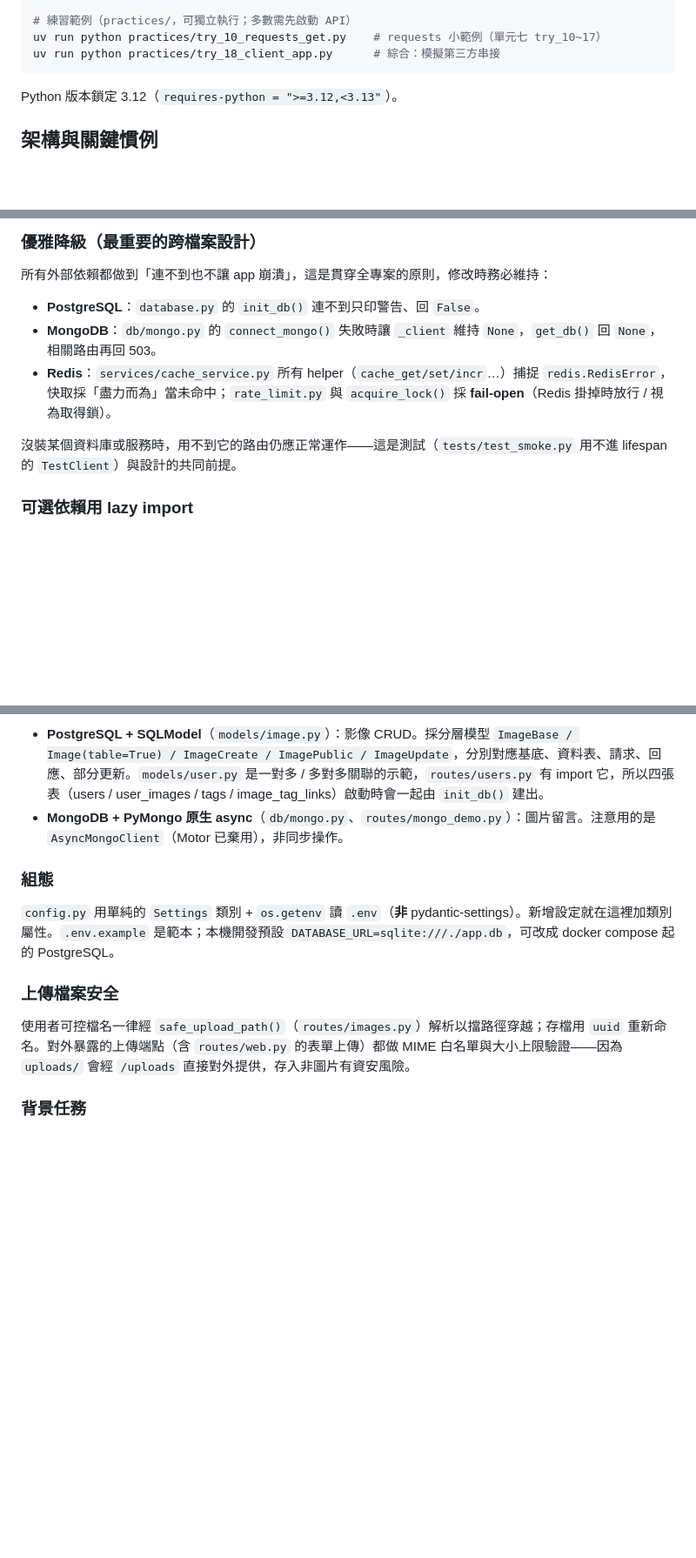
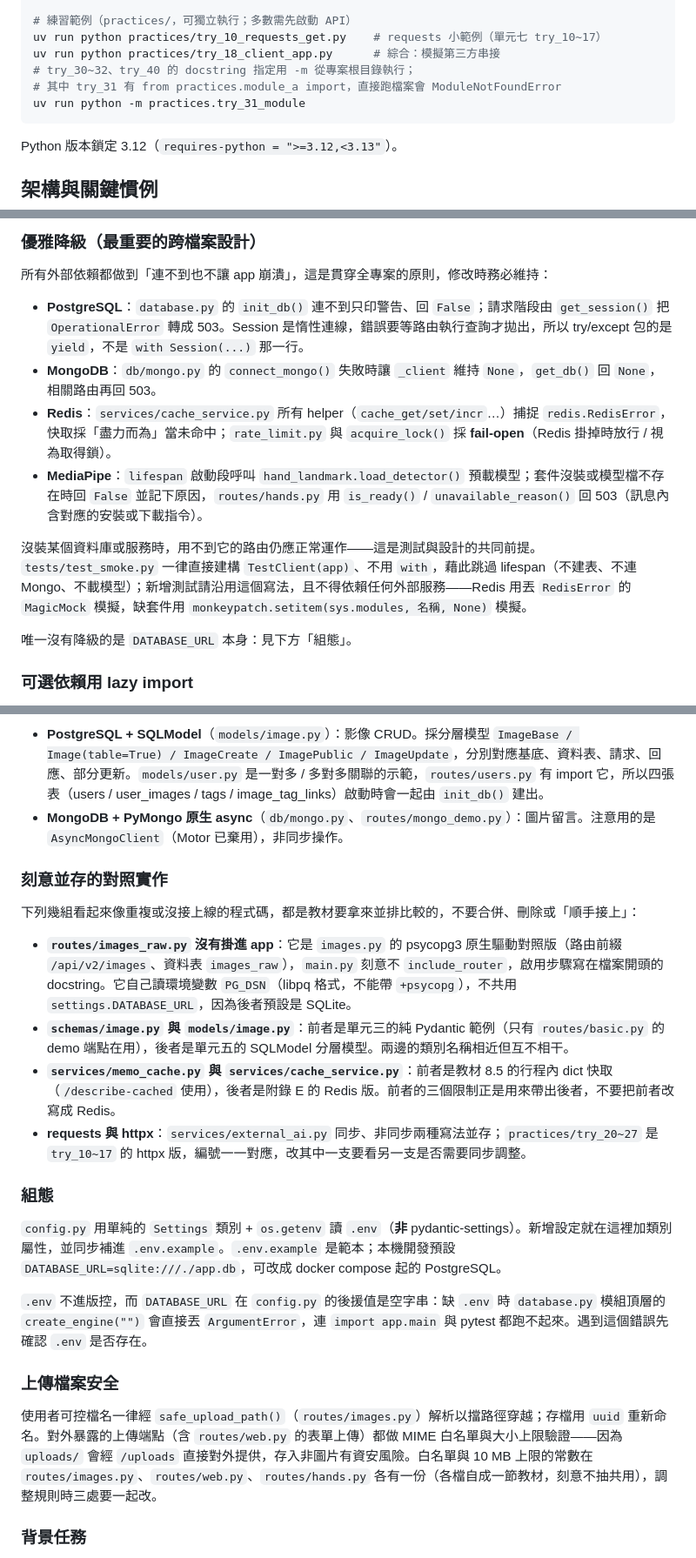
Before and after one commit to shinder/fastapi-ai-image-course, a Markdown page: CLAUDE.md, 3 parts joined by grey strips. Shown at 87% size. Rendered like a GitHub page; blank space fills up the shorter version.

Commit message:
CLAUDE.md：補上 .env 必要性、對照實作、測試慣例等說明
- 缺 .env 時 create_engine("") 會讓 app 一 import 就失敗
- 優雅降級補上 get_session() 的 503 與 MediaPipe 預載
- 新增「刻意並存的對照實作」一節（images_raw、schemas/models、memo_cache/cache_service、requests/httpx）
- 指令區加入模型下載與 practices 的 -m 執行方式
- 上傳驗證常數在三個路由檔各有一份

Co-Authored-By: Claude Fable 5.1 <noreply@anthropic.com>

````diff
--- a/CLAUDE.md
+++ b/CLAUDE.md
@@ -51,6 +58,9 @@ uv run mypy app
 # 練習範例（practices/，可獨立執行；多數需先啟動 API）
 uv run python practices/try_10_requests_get.py    # requests 小範例（單元七 try_10~17）
 uv run python practices/try_18_client_app.py      # 綜合：模擬第三方串接
+# try_30~32、try_40 的 docstring 指定用 -m 從專案根目錄執行；
+# 其中 try_31 有 from practices.module_a import，直接跑檔案會 ModuleNotFoundError
+uv run python -m practices.try_31_module
 ```
 
 Python 版本鎖定 3.12（`requires-python = ">=3.12,<3.13"`）。
@@ -64,11 +74,14 @@ Python 版本鎖定 3.12（`requires-python = ">=3.12,<3.13"`）。
 
 ### 優雅降級（最重要的跨檔案設計）
 所有外部依賴都做到「連不到也不讓 app 崩潰」，這是貫穿全專案的原則，修改時務必維持：
-- **PostgreSQL**：`database.py` 的 `init_db()` 連不到只印警告、回 `False`。
+- **PostgreSQL**：`database.py` 的 `init_db()` 連不到只印警告、回 `False`；請求階段由 `get_session()` 把 `OperationalError` 轉成 503。Session 是惰性連線，錯誤要等路由執行查詢才拋出，所以 try/except 包的是 `yield`，不是 `with Session(...)` 那一行。
 - **MongoDB**：`db/mongo.py` 的 `connect_mongo()` 失敗時讓 `_client` 維持 `None`，`get_db()` 回 `None`，相關路由再回 503。
 - **Redis**：`services/cache_service.py` 所有 helper（`cache_get/set/incr`…）捕捉 `redis.RedisError`，快取採「盡力而為」當未命中；`rate_limit.py` 與 `acquire_lock()` 採 **fail-open**（Redis 掛掉時放行 / 視為取得鎖）。
+- **MediaPipe**：`lifespan` 啟動段呼叫 `hand_landmark.load_detector()` 預載模型；套件沒裝或模型檔不存在時回 `False` 並記下原因，`routes/hands.py` 用 `is_ready()` / `unavailable_reason()` 回 503（訊息內含對應的安裝或下載指令）。
 
-沒裝某個資料庫或服務時，用不到它的路由仍應正常運作——這是測試（`tests/test_smoke.py` 用不進 lifespan 的 `TestClient`）與設計的共同前提。
+沒裝某個資料庫或服務時，用不到它的路由仍應正常運作——這是測試與設計的共同前提。`tests/test_smoke.py` 一律直接建構 `TestClient(app)`、不用 `with`，藉此跳過 lifespan（不建表、不連 Mongo、不載模型）；新增測試請沿用這個寫法，且不得依賴任何外部服務——Redis 用丟 `RedisError` 的 `MagicMock` 模擬，缺套件用 `monkeypatch.setitem(sys.modules, 名稱, None)` 模擬。
+
+唯一沒有降級的是 `DATABASE_URL` 本身：見下方「組態」。
 
 ### 可選依賴用 lazy import
 重型 / 可選套件（transformers、torch、easyocr、openai）**一律在函式內 import**，不在模組頂層，這樣核心 `uv sync` 安裝下 app 仍能啟動，只有實際呼叫到該端點才會觸發 ImportError。`routes/ai.py` 的每個 AI 端點、`services/ai_service.py` 的 `get_classifier()`、`services/hand_landmark.py`（mediapipe、numpy 放在 `load_detector()` / `decode_image()` / `detect()` 內）都是這個模式。新增 AI 功能請照此辦理；`tests/test_smoke.py` 有測試守著 hand_landmark 不得在頂層 import 這兩個套件。
@@ -85,11 +98,21 @@ AI 推論是同步且耗時的，async 路由中一律用 `fastapi.concurrency.r
 - **PostgreSQL + SQLModel**（`models/image.py`）：影像 CRUD。採分層模型 `ImageBase / Image(table=True) / ImageCreate / ImagePublic / ImageUpdate`，分別對應基底、資料表、請求、回應、部分更新。`models/user.py` 是一對多 / 多對多關聯的示範，`routes/users.py` 有 import 它，所以四張表（users / user_images / tags / image_tag_links）啟動時會一起由 `init_db()` 建出。
 - **MongoDB + PyMongo 原生 async**（`db/mongo.py`、`routes/mongo_demo.py`）：圖片留言。注意用的是 `AsyncMongoClient`（Motor 已棄用），非同步操作。
 
+### 刻意並存的對照實作
+下列幾組看起來像重複或沒接上線的程式碼，都是教材要拿來並排比較的，不要合併、刪除或「順手接上」：
+
+- **`routes/images_raw.py` 沒有掛進 app**：它是 `images.py` 的 psycopg3 原生驅動對照版（路由前綴 `/api/v2/images`、資料表 `images_raw`），`main.py` 刻意不 `include_router`，啟用步驟寫在檔案開頭的 docstring。它自己讀環境變數 `PG_DSN`（libpq 格式，不能帶 `+psycopg`），不共用 `settings.DATABASE_URL`，因為後者預設是 SQLite。
+- **`schemas/image.py` 與 `models/image.py`**：前者是單元三的純 Pydantic 範例（只有 `routes/basic.py` 的 demo 端點在用），後者是單元五的 SQLModel 分層模型。兩邊的類別名稱相近但互不相干。
+- **`services/memo_cache.py` 與 `services/cache_service.py`**：前者是教材 8.5 的行程內 dict 快取（`/describe-cached` 使用），後者是附錄 E 的 Redis 版。前者的三個限制正是用來帶出後者，不要把前者改寫成 Redis。
+- **requests 與 httpx**：`services/external_ai.py` 同步、非同步兩種寫法並存；`practices/try_20~27` 是 `try_10~17` 的 httpx 版，編號一一對應，改其中一支要看另一支是否需要同步調整。
+
 ### 組態
-`config.py` 用單純的 `Settings` 類別 + `os.getenv` 讀 `.env`（**非** pydantic-settings）。新增設定就在這裡加類別屬性。`.env.example` 是範本；本機開發預設 `DATABASE_URL=sqlite:///./app.db`，可改成 docker compose 起的 PostgreSQL。
+`config.py` 用單純的 `Settings` 類別 + `os.getenv` 讀 `.env`（**非** pydantic-settings）。新增設定就在這裡加類別屬性，並同步補進 `.env.example`。`.env.example` 是範本；本機開發預設 `DATABASE_URL=sqlite:///./app.db`，可改成 docker compose 起的 PostgreSQL。
+
+`.env` 不進版控，而 `DATABASE_URL` 在 `config.py` 的後援值是空字串：缺 `.env` 時 `database.py` 模組頂層的 `create_engine("")` 會直接丟 `ArgumentError`，連 `import app.main` 與 pytest 都跑不起來。遇到這個錯誤先確認 `.env` 是否存在。
 
 ### 上傳檔案安全
-使用者可控檔名一律經 `safe_upload_path()`（`routes/images.py`）解析以擋路徑穿越；存檔用 `uuid` 重新命名。對外暴露的上傳端點（含 `routes/web.py` 的表單上傳）都做 MIME 白名單與大小上限驗證——因為 `uploads/` 會經 `/uploads` 直接對外提供，存入非圖片有資安風險。
+使用者可控檔名一律經 `safe_upload_path()`（`routes/images.py`）解析以擋路徑穿越；存檔用 `uuid` 重新命名。對外暴露的上傳端點（含 `routes/web.py` 的表單上傳）都做 MIME 白名單與大小上限驗證——因為 `uploads/` 會經 `/uploads` 直接對外提供，存入非圖片有資安風險。白名單與 10 MB 上限的常數在 `routes/images.py`、`routes/web.py`、`routes/hands.py` 各有一份（各檔自成一節教材，刻意不抽共用），調整規則時三處要一起改。
 
 ### 背景任務
 `routes/ai.py` 的影像生成用 `BackgroundTasks`（`/generate-async`）示範：同進程、回應後才執行；任務狀態存 Redis（`task:gen:{id}`，可 TTL 自動清），再用 `/tasks/{task_id}` 查詢（教材 附錄 E）。
````
Also changed, not shown: other parts of CLAUDE.md (+7 -0 lines).
